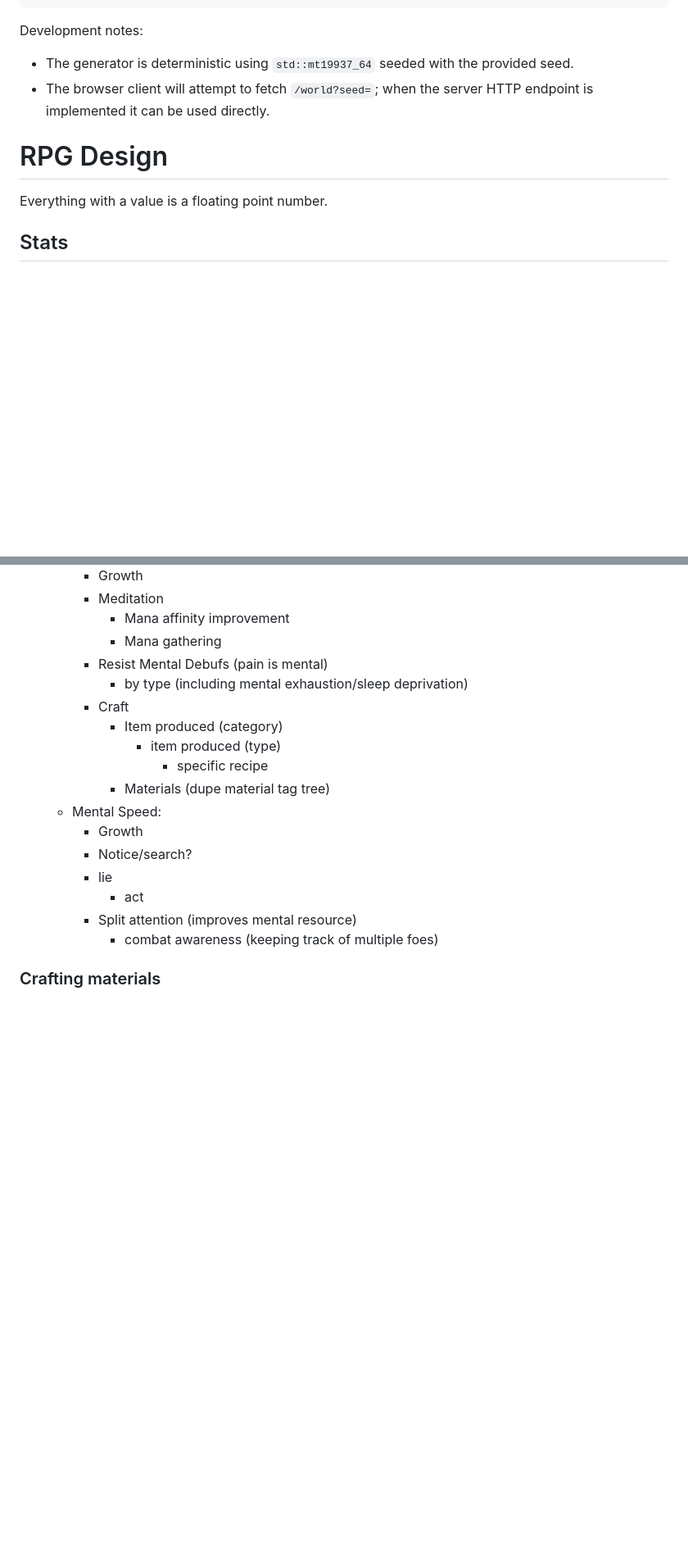
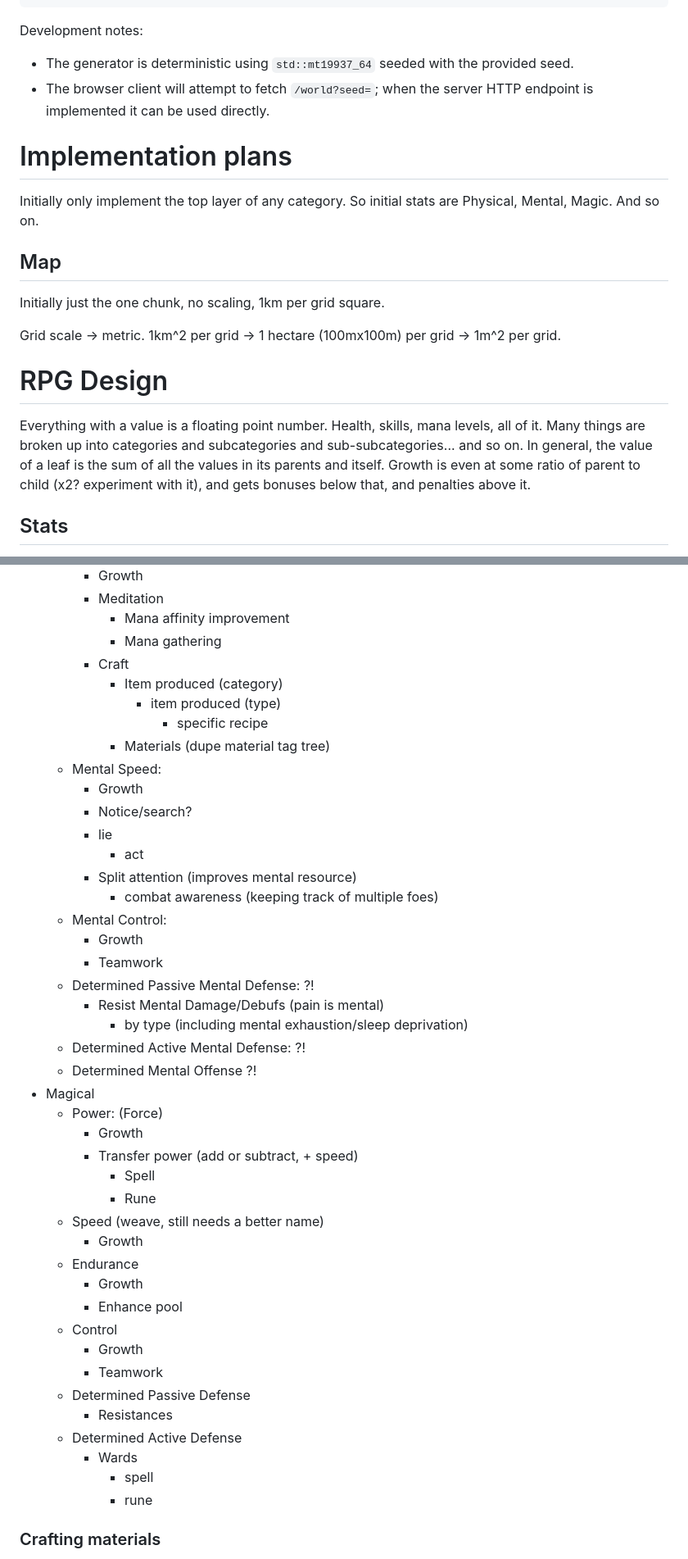
Before and after one commit to mstorer3772/ASCIIMMO, a Markdown page: README.md, 2 parts joined by grey strips. Shown: that part at 82% size. Drawn GitHub-style; blank space fills up the shorter version.

Commit message:
Update README with implementation plans and RPG design
Added implementation plans and clarified RPG design details.

```diff
--- a/README.md
+++ b/README.md
@@ -32,9 +32,18 @@ Development notes:
 - The generator is deterministic using `std::mt19937_64` seeded with the provided seed.
 - The browser client will attempt to fetch `/world?seed=`; when the server HTTP endpoint is implemented it can be used directly.
 
+# Implementation plans
+
+Initially only implement the top layer of any category.  So initial stats are Physical, Mental, Magic.  And so on.
+
+## Map
+Initially just the one chunk, no scaling, 1km per grid square.
+
+Grid scale -> metric.  1km^2 per grid -> 1 hectare (100mx100m) per grid -> 1m^2 per grid.
+
 # RPG Design
 
-Everything with a value is a floating point number.
+Everything with a value is a floating point number.  Health, skills, mana levels, all of it.  Many things are broken up into categories and subcategories and sub-subcategories... and so on.  In general, the value of a leaf is the sum of all the values in its parents and itself.  Growth is even at some ratio of parent to child (x2? experiment with it), and gets bonuses below that, and penalties above it.
 
 ## Stats
 Several stat categories (physical, mental, magical).  Within each category, there will be a power, endurance, speed, and control attribute.  Debating having "social" and "spiritual" categories.
@@ -268,8 +276,6 @@ RNG(skill ID & player seed) == skill affinity (statistical bell curve distributi
     - Meditation
       - Mana affinity improvement
       - Mana gathering
-    - Resist Mental Debufs (pain is mental)
-      - by type (including mental exhaustion/sleep deprivation)
     - Craft
       - Item produced (category)
         - item produced (type)
@@ -282,6 +288,34 @@ RNG(skill ID & player seed) == skill affinity (statistical bell curve distributi
       - act
     - Split attention (improves mental resource)
       - combat awareness (keeping track of multiple foes)
+  - Mental Control:
+    - Growth
+    - Teamwork
+  - Determined Passive Mental Defense: ?!
+    - Resist Mental Damage/Debufs (pain is mental)
+      - by type (including mental exhaustion/sleep deprivation)
+  - Determined Active Mental Defense: ?!
+  - Determined Mental Offense ?!
+- Magical
+  - Power: (Force)
+    - Growth
+    - Transfer power (add or subtract, + speed)
+      - Spell
+      - Rune
+  - Speed (weave, still needs a better name)
+    - Growth
+  - Endurance
+    - Growth
+    - Enhance pool
+  - Control
+    - Growth
+    - Teamwork
+  - Determined Passive Defense
+    - Resistances
+  - Determined Active Defense
+    - Wards
+      - spell
+      - rune
 
 
 ### Crafting materials
```
Also changed, not shown: other parts of README.md (+6 -7 lines).
